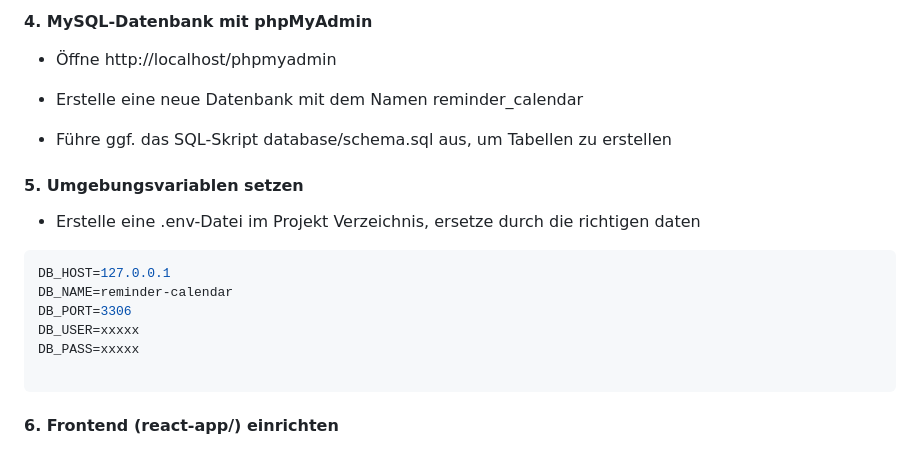
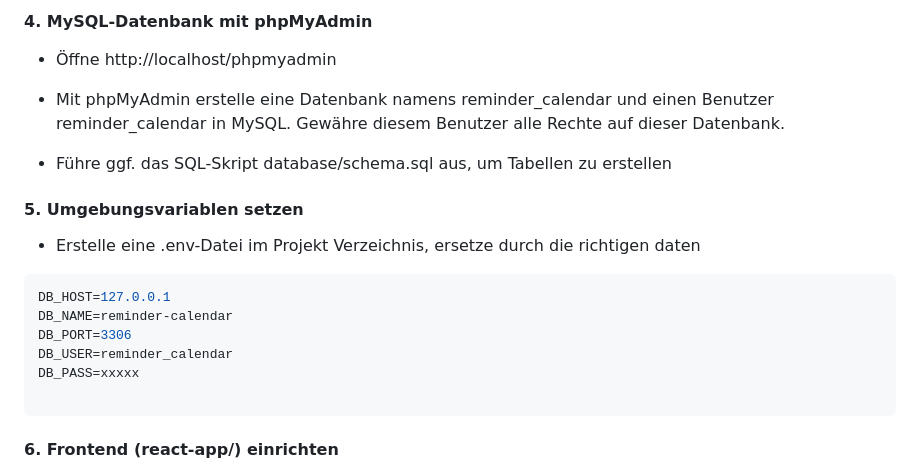
Before and after one commit to anntnt/reminder-calendar, a Markdown page: README.md, the part around the change. Rendered like a GitHub page.

````diff
--- a/README.md
+++ b/README.md
@@ -81,7 +81,7 @@ $ALLOWED_ORIGINS = [
 #### 4. MySQL-Datenbank mit phpMyAdmin
 - Öffne http://localhost/phpmyadmin
 
-- Erstelle eine neue Datenbank mit dem Namen reminder_calendar
+- Mit phpMyAdmin erstelle eine Datenbank namens reminder_calendar und einen Benutzer reminder_calendar in MySQL. Gewähre diesem Benutzer alle Rechte auf dieser Datenbank.
 
 - Führe ggf. das SQL-Skript database/schema.sql aus, um Tabellen zu erstellen
 
@@ -91,7 +91,7 @@ $ALLOWED_ORIGINS = [
 DB_HOST=127.0.0.1
 DB_NAME=reminder-calendar
 DB_PORT=3306
-DB_USER=xxxxx
+DB_USER=reminder_calendar
 DB_PASS=xxxxx
 
 ```
````
